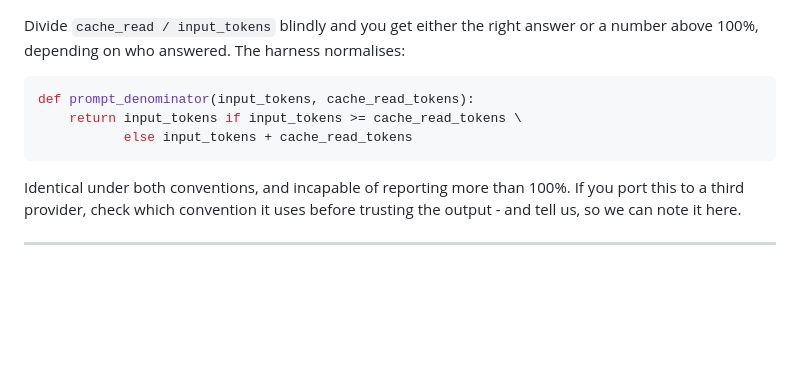
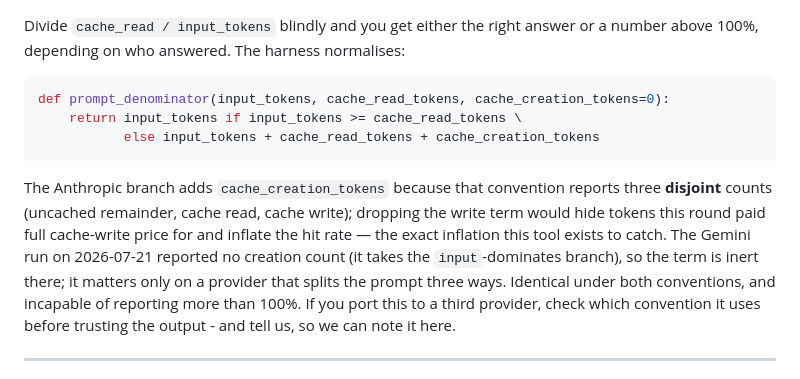
Before and after one commit to shark0120/yangble5, a Markdown page: docs/BENCHMARK.md, the part around the change. Drawn GitHub-style; blank space fills up the shorter version.

Commit message:
docs: BENCHMARK prompt_denominator formula matches the shipped function
The documented formula dropped the cache_creation term the actual
prompt_denominator() adds in the Anthropic branch (input + cache_read +
cache_creation). Omitting the write count would hide tokens billed at full
cache-write price and inflate the hit rate -- the exact inflation the tool
exists to catch. Restore the term and note it is inert for the released Gemini
run (which takes the input-dominates branch) but load-bearing on a provider
that splits the prompt into three disjoint counts.

Co-Authored-By: Claude Fable 5 <noreply@anthropic.com>

````diff
--- a/docs/BENCHMARK.md
+++ b/docs/BENCHMARK.md
@@ -151,11 +151,16 @@ Divide `cache_read / input_tokens` blindly and you get either the right answer o
 100%, depending on who answered. The harness normalises:
 
 ```python
-def prompt_denominator(input_tokens, cache_read_tokens):
+def prompt_denominator(input_tokens, cache_read_tokens, cache_creation_tokens=0):
     return input_tokens if input_tokens >= cache_read_tokens \
-           else input_tokens + cache_read_tokens
+           else input_tokens + cache_read_tokens + cache_creation_tokens
 ```
 
+The Anthropic branch adds `cache_creation_tokens` because that convention reports three **disjoint**
+counts (uncached remainder, cache read, cache write); dropping the write term would hide tokens this
+round paid full cache-write price for and inflate the hit rate — the exact inflation this tool exists
+to catch. The Gemini run on 2026-07-21 reported no creation count (it takes the `input`-dominates
+branch), so the term is inert there; it matters only on a provider that splits the prompt three ways.
 Identical under both conventions, and incapable of reporting more than 100%. If you port this to
 a third provider, check which convention it uses before trusting the output - and tell us, so we
 can note it here.
````
